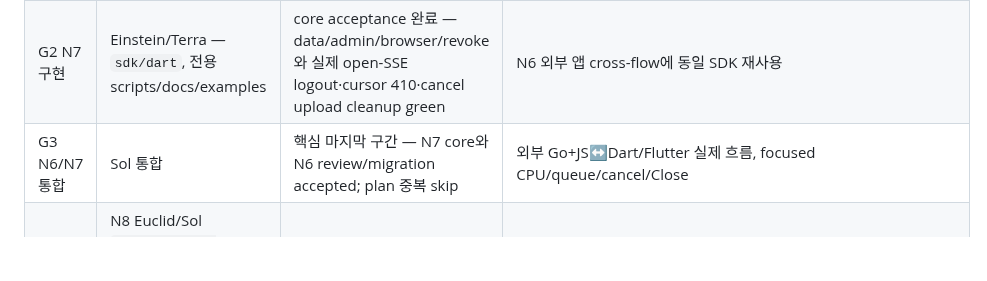
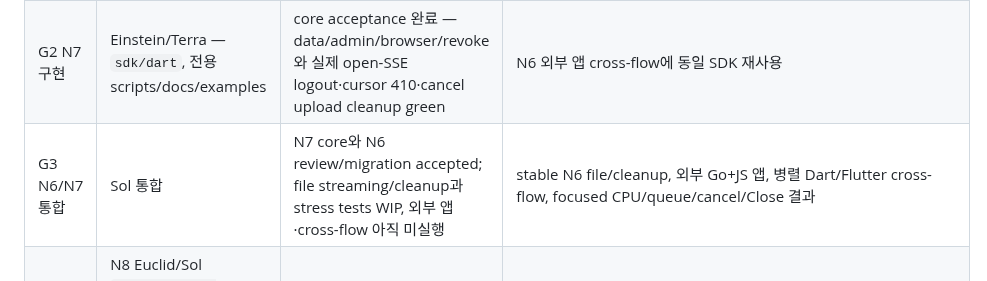
Before and after one commit to yakisoba0728/PgBase, a Markdown page: TODO.md, the part around one of its changes. Drawn GitHub-style; blank space fills up the shorter version.

```diff
--- a/TODO.md
+++ b/TODO.md
@@ -10,7 +10,7 @@
 | G1 N6/N7 계약 | N6 Chandrasekhar/Sol, N7 Einstein/Terra, 공통 seam Sol 통합 | 완료 — 독립 worktree/base/파일 소유와 API·검증 계약 고정 | 안정 제품 commit과 focused evidence |
 | G2 N6 구현 | Chandrasekhar/Sol — `internal/jsvm`, typed Go facade, JS options/CLI/hooks/API commons | alias fix+migration 확대 `21b8293` 통합, focused race/PG green, Nash Standards/Spec 0 | 외부 JS 앱/browser·cross-flow·stress |
 | G2 N7 구현 | Einstein/Terra — `sdk/dart`, 전용 scripts/docs/examples | core acceptance 완료 — data/admin/browser/revoke와 실제 open-SSE logout·cursor 410·cancel upload cleanup green | N6 외부 앱 cross-flow에 동일 SDK 재사용 |
-| G3 N6/N7 통합 | Sol 통합 | 핵심 마지막 구간 — N7 core와 N6 review/migration accepted; plan 중복 skip | 외부 Go+JS↔Dart/Flutter 실제 흐름, focused CPU/queue/cancel/Close |
+| G3 N6/N7 통합 | Sol 통합 | N7 core와 N6 review/migration accepted; file streaming/cleanup과 stress tests WIP, 외부 앱·cross-flow 아직 미실행 | stable N6 file/cleanup, 외부 Go+JS 앱, 병렬 Dart/Flutter cross-flow, focused CPU/queue/cancel/Close 결과 |
 | G4 N8/N9 병렬 | N8 Euclid/Sol `codex/n8-sql-console`, N9 Sagan/Terra `codex/n9-self-update` | N8 준비 `a8e3a86`, N9 준비·scope `08ce58c`/`7453dd1` 통합; 둘 다 G3 대기 | G3 뒤 migration/parser/shared seam 확정과 main 시작 신호 |
 | G5 최종 인수 | Sol 통합 | 대기 | 전체 unit/race·PG integration·CLI/browser·SDK/native·lint/vet·OpenAPI/generated repro·구조 budget·6 builds |
 
```
Also changed, not shown: other parts of TODO.md (+1 -1 lines), 1 other file.
